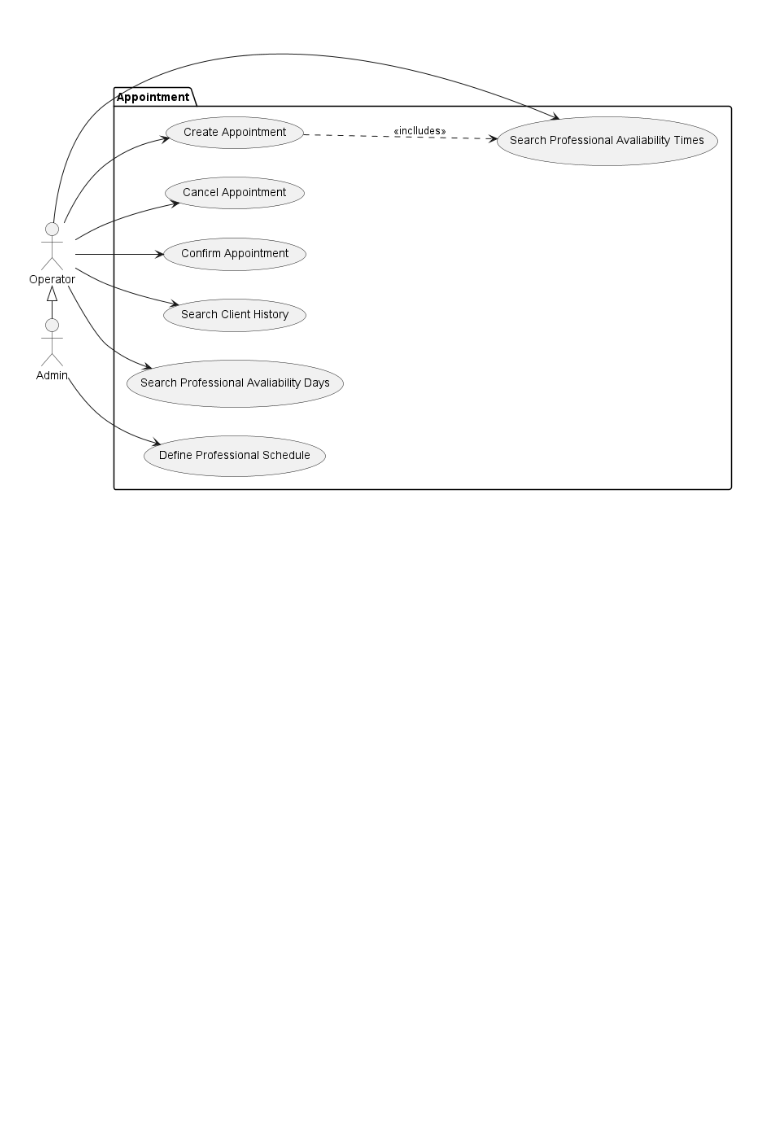
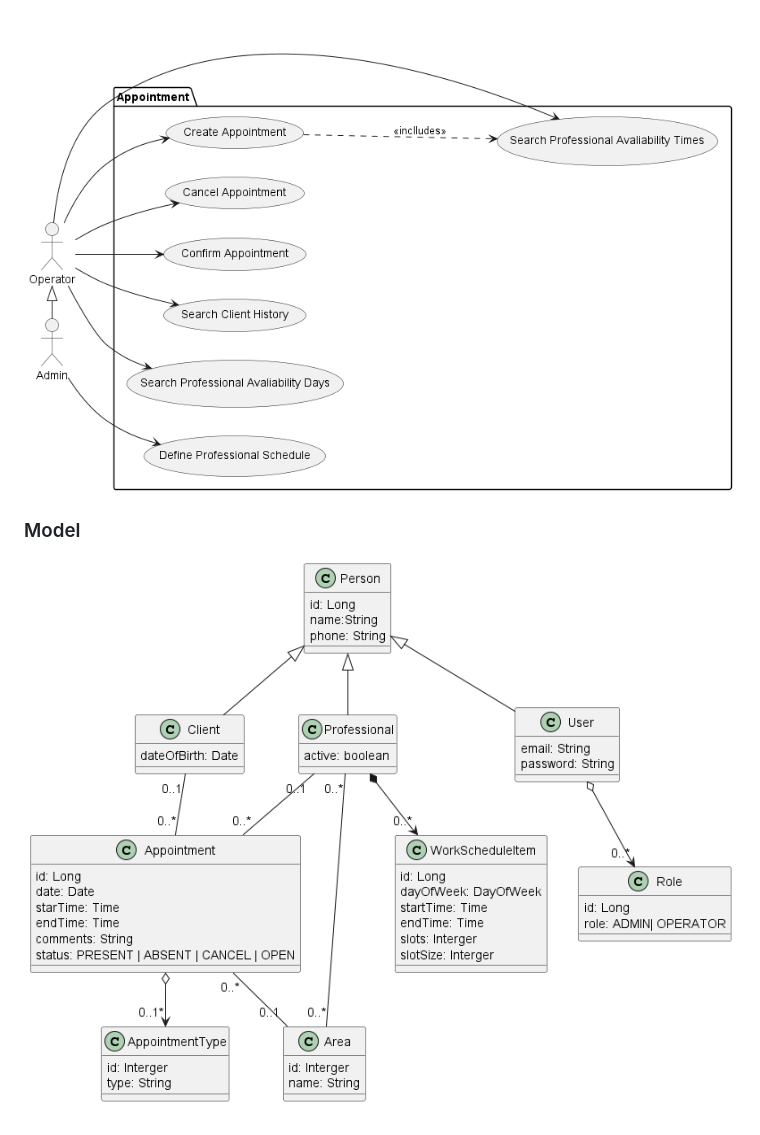
Before and after one commit to ojosegarcia/appointment-conception, a Markdown page: README.md, the part around the change. Rendered like a GitHub page; pictures changed too: out/docs/model/model.png (added); blank space fills up the shorter version.

Commit message:
Model Diagram

```diff
--- a/README.md
+++ b/README.md
@@ -69,3 +69,6 @@
 ## Diagramas
 ### Use Cases
  ![Use Cases](/out/docs/use-cases/use-cases.png)
+
+ ### Model
+ ![Model](/out/docs/model/model.png)
```
Also changed, not shown: 1 other file.
